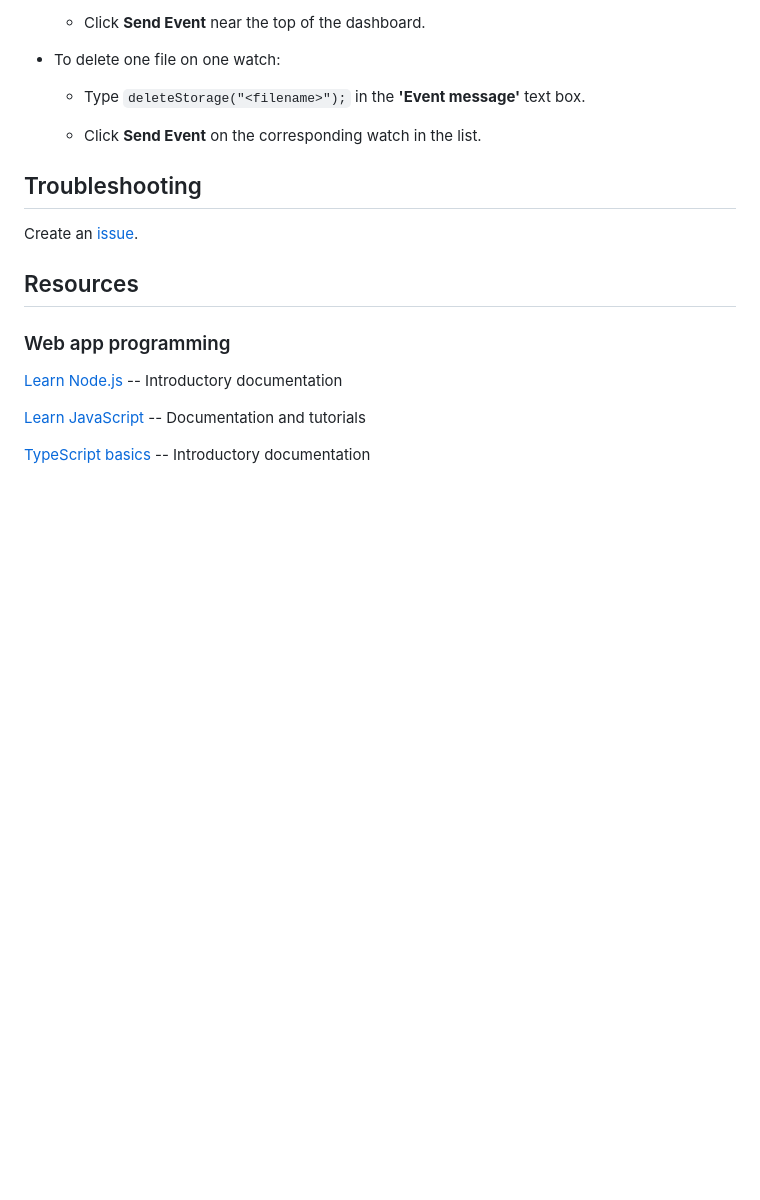
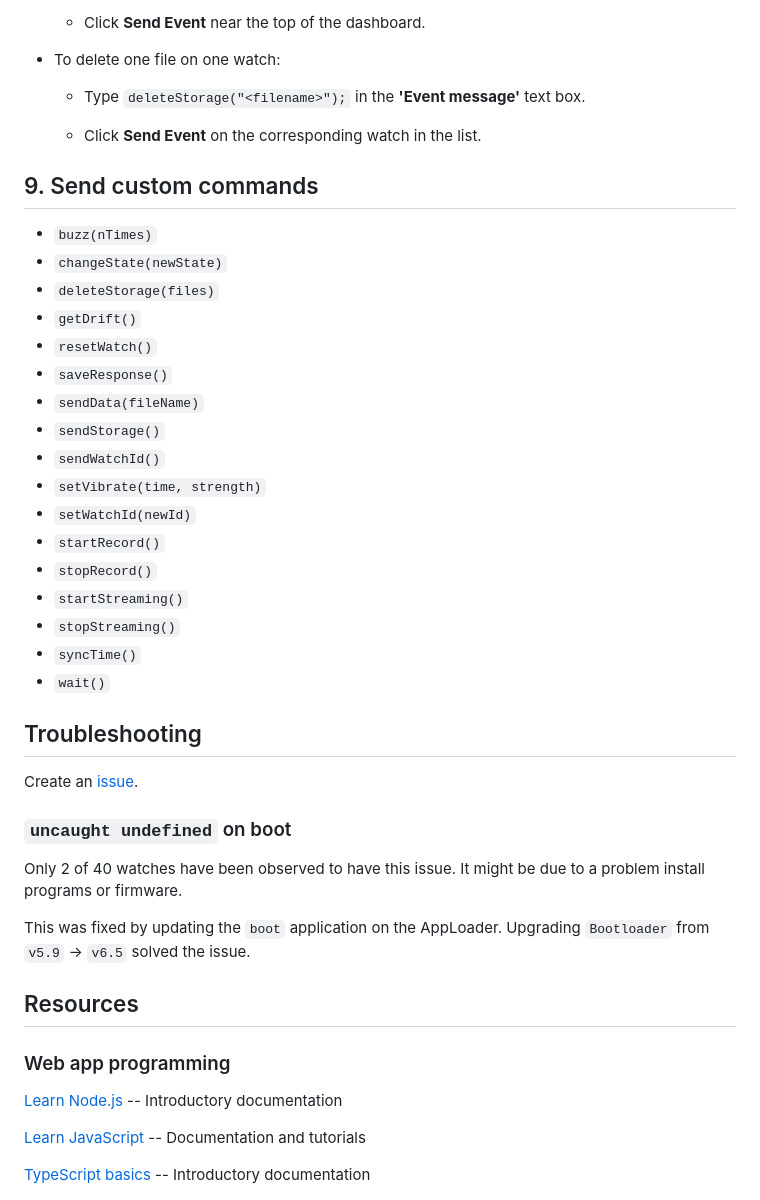
Before and after one commit to beatlab-mcmaster/BEATmonitor, a Markdown page: src/dashboard/README.md, the part around the change. Drawn GitHub-style; blank space fills up the shorter version.

Commit message:
update: list watch fuctions; fixed boot error

```diff
--- a/src/dashboard/README.md
+++ b/src/dashboard/README.md
@@ -222,9 +222,37 @@ message'** field:
 
   - Click **Send Event** on the corresponding watch in the list.
 
+## 9. Send custom commands
+
+- `buzz(nTimes)`
+- `changeState(newState)`
+- `deleteStorage(files)`
+- `getDrift()`
+- `resetWatch()`
+- `saveResponse()`
+- `sendData(fileName)`
+- `sendStorage()`
+- `sendWatchId()`
+- `setVibrate(time, strength)`
+- `setWatchId(newId)`
+- `startRecord()`
+- `stopRecord()`
+- `startStreaming()`
+- `stopStreaming()`
+- `syncTime()`
+- `wait()`
+
 ## Troubleshooting
 
 Create an [issue](https://github.com/beatlab-mcmaster/BEATmonitor/issues).
+
+### `uncaught undefined` on boot
+
+Only 2 of 40 watches have been observed to have this issue. It might be due to
+a problem install programs or firmware.
+
+This was fixed by updating the `boot` application on the AppLoader. Upgrading
+`Bootloader` from `v5.9` -> `v6.5` solved the issue.
 
 ## Resources
 
```
